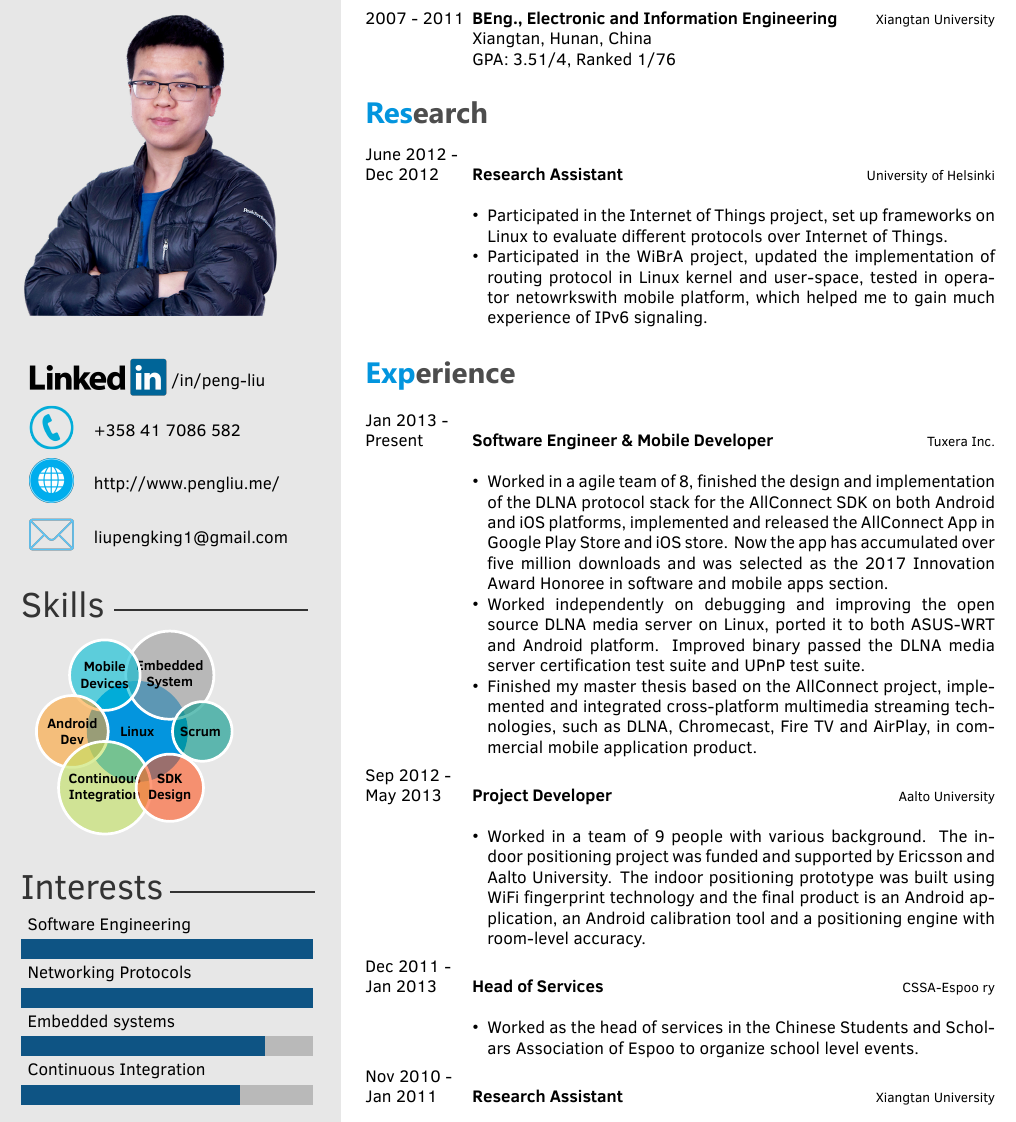
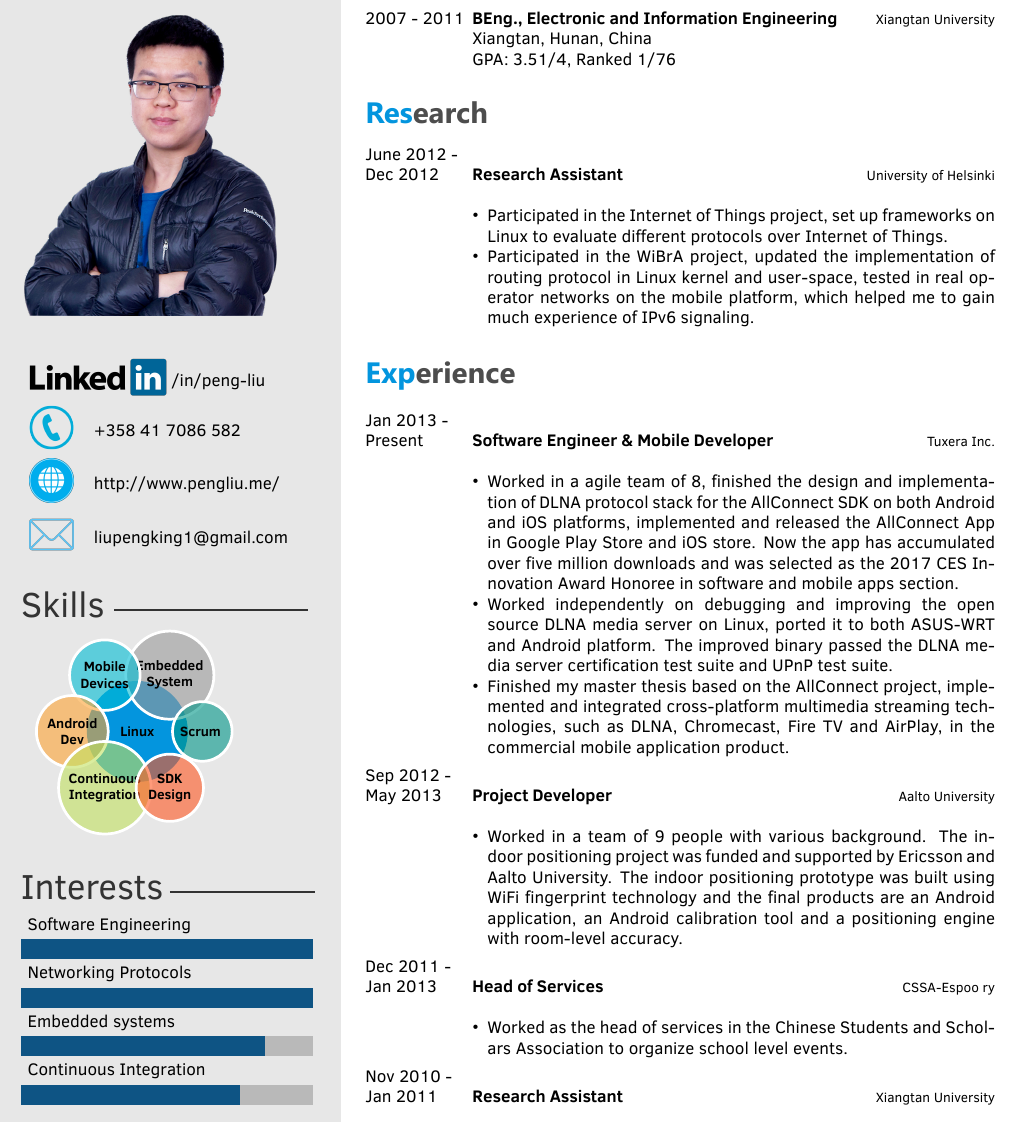
Before and after one commit to liupengking1/cv_latex, a LaTeX CV (template.tex): part of page 1 of 2, cut so that both start at the same text. Compiled offline with XeLaTeX.

Commit message:
Fix typo and minor updates.

```diff
--- a/template.tex
+++ b/template.tex
@@ -91,7 +91,7 @@
         {
         {\begin{itemize}
         \item Participated in the Internet of Things project, set up	 frameworks on Linux to evaluate different protocols over Internet of Things.
-        \item Participated in the WiBrA project,	 updated	 the	 implementation of routing protocol in Linux kernel and	 user-space, tested in operator netowrkswith mobile platform, which helped me to gain much experience of IPv6 signaling.
+        \item Participated in the WiBrA project,	 updated	 the	 implementation of routing protocol in Linux kernel and	 user-space, tested in real operator networks on the mobile platform, which helped me to gain much experience of IPv6 signaling.
     \end{itemize}}
         }
 \end{twenty}
@@ -110,9 +110,9 @@
         {}
         {
         {\begin{itemize}
-        \item Worked in a agile team of 8, finished the design and implementation of the DLNA protocol stack for the AllConnect SDK on both Android and iOS platforms, implemented and released the AllConnect App in Google Play Store and iOS store. Now the app has accumulated over five million downloads and was selected as the 2017 Innovation Award Honoree in software and mobile apps section.
-        \item Worked independently on debugging and improving the open source DLNA media server on Linux, ported it to both ASUS-WRT and Android platform. Improved binary passed the DLNA media server certification test suite and UPnP test suite.
-        \item Finished my master thesis based on the AllConnect project, implemented and integrated cross-platform multimedia streaming technologies, such as DLNA, Chromecast, Fire TV and AirPlay, in commercial mobile application product.
+        \item Worked in a agile team of 8, finished the design and implementation of DLNA protocol stack for the AllConnect SDK on both Android and iOS platforms, implemented and released the AllConnect App in Google Play Store and iOS store. Now the app has accumulated over five million downloads and was selected as the 2017 CES Innovation Award Honoree in software and mobile apps section.
+        \item Worked independently on debugging and improving the open source DLNA media server on Linux, ported it to both ASUS-WRT and Android platform. The improved binary passed the DLNA media server certification test suite and UPnP test suite.
+        \item Finished my master thesis based on the AllConnect project, implemented and integrated cross-platform multimedia streaming technologies, such as DLNA, Chromecast, Fire TV and AirPlay, in the commercial mobile application product.
     \end{itemize}}
         }
 
@@ -123,7 +123,7 @@
         {}
         {
         {\begin{itemize}
-        \item Worked in a team of 9 people with various background. The indoor positioning project was funded and supported by Ericsson and Aalto University. The indoor positioning prototype was built using WiFi fingerprint technology and the final product is an Android application, an Android calibration tool and a positioning engine with room-level accuracy.
+        \item Worked in a team of 9 people with various background. The indoor positioning project was funded and supported by Ericsson and Aalto University. The indoor positioning prototype was built using WiFi fingerprint technology and the final products are an Android application, an Android calibration tool and a positioning engine with room-level accuracy.
     \end{itemize}}
         }
 
@@ -134,7 +134,7 @@
         {}
         {
         \begin{itemize}
-        \item Worked as the head of services in the Chinese Students and Scholars Association of Espoo to organize school level events.
+        \item Worked as the head of services in the Chinese Students and Scholars Association to organize school level events.
     \end{itemize}
     	}
      \twentyitem
```
Also changed, not shown: 1 other file.
